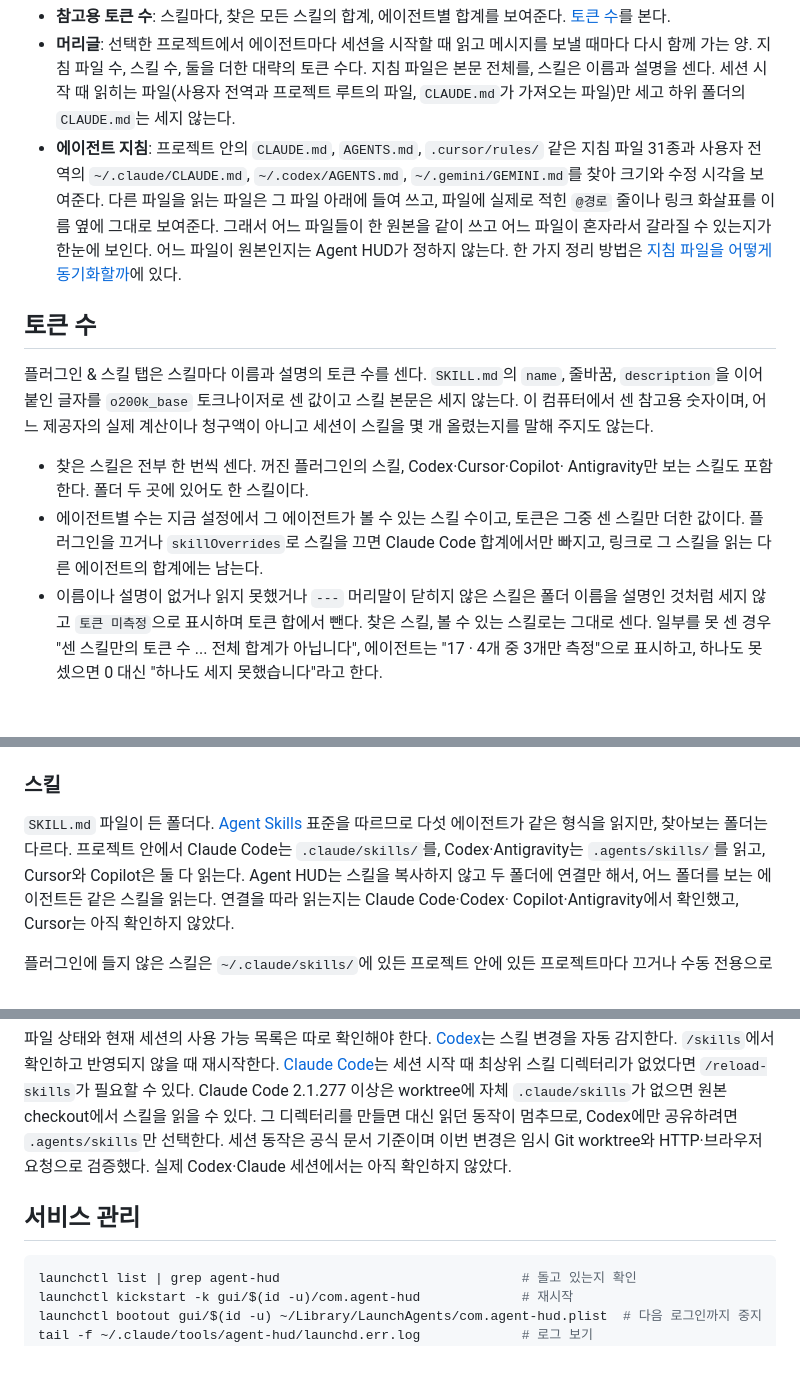
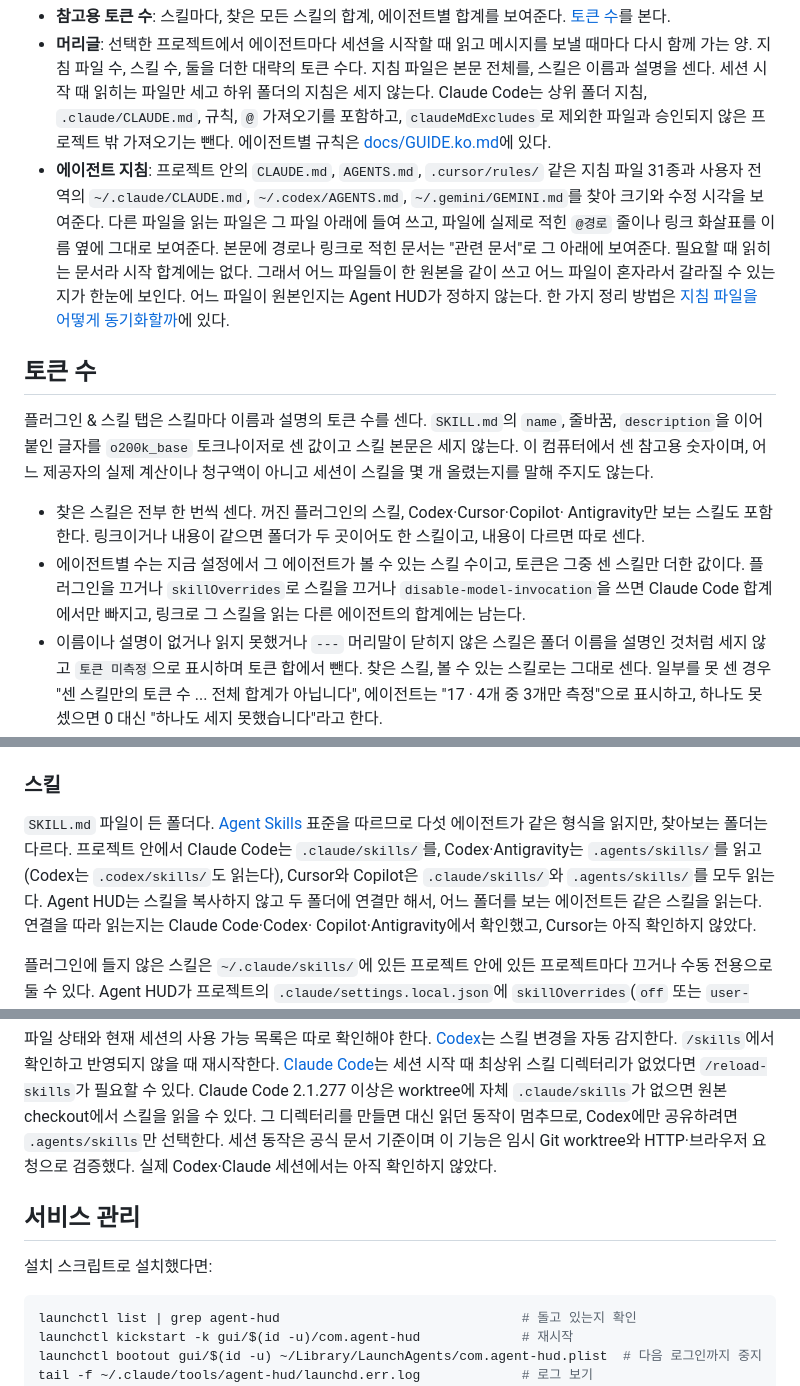
Before and after one commit to ganggangstone/agent-hud, a Markdown page: README.ko.md, 3 parts joined by grey strips. Rendered like a GitHub page; blank space fills up the shorter version.

````diff
--- a/README.ko.md
+++ b/README.ko.md
@@ -94,12 +94,14 @@ git clone https://github.com/ganggangstone/agent-hud.git agent-hud && cd agent-h
   [토큰 수](#토큰-수)를 본다.
 - **머리글**: 선택한 프로젝트에서 에이전트마다 세션을 시작할 때 읽고 메시지를 보낼 때마다 다시
   함께 가는 양. 지침 파일 수, 스킬 수, 둘을 더한 대략의 토큰 수다. 지침 파일은 본문 전체를,
-  스킬은 이름과 설명을 센다. 세션 시작 때 읽히는 파일(사용자 전역과 프로젝트 루트의 파일,
-  `CLAUDE.md`가 가져오는 파일)만 세고 하위 폴더의 `CLAUDE.md`는 세지 않는다.
+  스킬은 이름과 설명을 센다. 세션 시작 때 읽히는 파일만 세고 하위 폴더의 지침은 세지 않는다. Claude Code는 상위 폴더 지침, `.claude/CLAUDE.md`,
+  규칙, `@` 가져오기를 포함하고, `claudeMdExcludes`로 제외한 파일과 승인되지 않은 프로젝트 밖 가져오기는 뺀다.
+  에이전트별 규칙은 [docs/GUIDE.ko.md](docs/GUIDE.ko.md)에 있다.
 - **에이전트 지침**: 프로젝트 안의 `CLAUDE.md`, `AGENTS.md`, `.cursor/rules/` 같은
   지침 파일 31종과 사용자 전역의 `~/.claude/CLAUDE.md`, `~/.codex/AGENTS.md`,
   `~/.gemini/GEMINI.md`를 찾아 크기와 수정 시각을 보여준다. 다른 파일을 읽는 파일은 그 파일
   아래에 들여 쓰고, 파일에 실제로 적힌 `@경로` 줄이나 링크 화살표를 이름 옆에 그대로 보여준다.
+  본문에 경로나 링크로 적힌 문서는 "관련 문서"로 그 아래에 보여준다. 필요할 때 읽히는 문서라 시작 합계에는 없다.
   그래서 어느 파일들이 한 원본을 같이 쓰고 어느 파일이 혼자라서 갈라질 수 있는지가 한눈에 보인다.
   어느 파일이 원본인지는 Agent HUD가 정하지 않는다.
   한 가지 정리 방법은 [지침 파일을 어떻게 동기화할까](https://medium.com/@adventuresol/how-do-you-keep-instruction-files-agents-md-and-claude-md-in-sync-c335873b3966)에 있다.
@@ -112,10 +114,9 @@ git clone https://github.com/ganggangstone/agent-hud.git agent-hud && cd agent-h
 몇 개 올렸는지를 말해 주지도 않는다.
 
 - 찾은 스킬은 전부 한 번씩 센다. 꺼진 플러그인의 스킬, Codex·Cursor·Copilot·
-  Antigravity만 보는 스킬도 포함한다. 폴더 두 곳에 있어도 한 스킬이다.
+  Antigravity만 보는 스킬도 포함한다. 링크이거나 내용이 같으면 폴더가 두 곳이어도 한 스킬이고, 내용이 다르면 따로 센다.
 - 에이전트별 수는 지금 설정에서 그 에이전트가 볼 수 있는 스킬 수이고, 토큰은 그중 센 스킬만 더한
-  값이다. 플러그인을 끄거나
-  `skillOverrides`로 스킬을 끄면 Claude Code 합계에서만 빠지고, 링크로 그 스킬을 읽는 다른
+  값이다. 플러그인을 끄거나 `skillOverrides`로 스킬을 끄거나 `disable-model-invocation`을 쓰면 Claude Code 합계에서만 빠지고, 링크로 그 스킬을 읽는 다른
   에이전트의 합계에는 남는다.
 - 이름이나 설명이 없거나 읽지 못했거나 `---` 머리말이 닫히지 않은 스킬은 폴더 이름을 설명인 것처럼
   세지 않고 `토큰 미측정`으로 표시하며 토큰 합에서 뺀다. 찾은 스킬, 볼 수 있는 스킬로는 그대로
@@ -153,8 +154,7 @@ python3 server.py tokens setup            # 저장소를 받았다면 그 폴더
 
 `SKILL.md` 파일이 든 폴더다. [Agent Skills](https://agentskills.io) 표준을 따르므로
 다섯 에이전트가 같은 형식을 읽지만, 찾아보는 폴더는 다르다. 프로젝트 안에서 Claude
-Code는 `.claude/skills/`를, Codex·Antigravity는 `.agents/skills/`를 읽고,
-Cursor와 Copilot은 둘 다 읽는다. Agent HUD는 스킬을 복사하지 않고 두 폴더에 연결만 해서,
+Code는 `.claude/skills/`를, Codex·Antigravity는 `.agents/skills/`를 읽고(Codex는 `.codex/skills/`도 읽는다), Cursor와 Copilot은 `.claude/skills/`와 `.agents/skills/`를 모두 읽는다. Agent HUD는 스킬을 복사하지 않고 두 폴더에 연결만 해서,
 어느 폴더를 보는 에이전트든 같은 스킬을 읽는다. 연결을 따라 읽는지는 Claude Code·Codex·
 Copilot·Antigravity에서 확인했고, Cursor는 아직 확인하지 않았다.
 
@@ -271,10 +271,11 @@ checkout에서 `agent-hud worktrees apply`를 실행한다. 대시보드와 같
 세션 시작 때 최상위 스킬 디렉터리가 없었다면 `/reload-skills`가 필요할 수 있다.
 Claude Code 2.1.277 이상은 worktree에 자체 `.claude/skills`가 없으면 원본 checkout에서
 스킬을 읽을 수 있다. 그 디렉터리를 만들면 대신 읽던 동작이 멈추므로, Codex에만 공유하려면
-`.agents/skills`만 선택한다. 세션 동작은 공식 문서 기준이며 이번 변경은 임시 Git worktree와
-HTTP·브라우저 요청으로 검증했다. 실제 Codex·Claude 세션에서는 아직 확인하지 않았다.
+`.agents/skills`만 선택한다. 세션 동작은 공식 문서 기준이며 이 기능은 임시 Git worktree와 HTTP·브라우저 요청으로 검증했다. 실제 Codex·Claude 세션에서는 아직 확인하지 않았다.
 
 ## 서비스 관리
+
+설치 스크립트로 설치했다면:
 
 ```bash
 launchctl list | grep agent-hud                               # 돌고 있는지 확인
````
Also changed, not shown: other parts of README.ko.md (+2 -2 lines), README.md (+13 -12 lines), docs/images/groups-ko.png, docs/images/groups.png, docs/images/instructions-ko.png, docs/images/instructions.png, docs/images/skills-ko.png, docs/images/skills.png, 2 other files.
